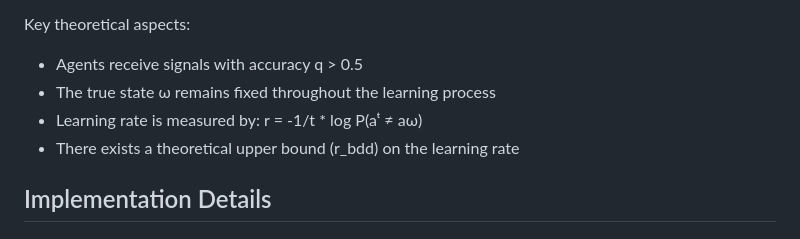
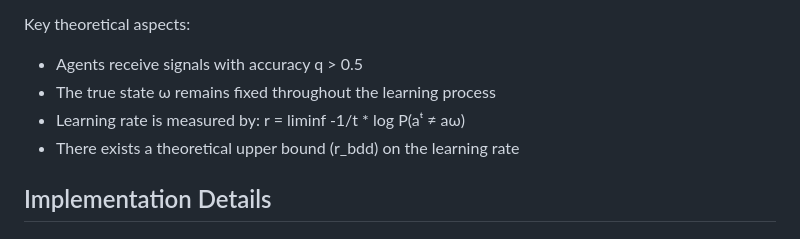
Before and after one commit to ecdogaroglu/social_learning_marl, a Markdown page: README.md, the part around the change. Rendered like a GitHub page.

Commit message:
Initial commit

```diff
--- a/README.md
+++ b/README.md
@@ -12,7 +12,7 @@ The model considers agents who must learn the true state of the world through:
 Key theoretical aspects:
 - Agents receive signals with accuracy q > 0.5
 - The true state ω remains fixed throughout the learning process
-- Learning rate is measured by: r = -1/t * log P(aᵗ ≠ aω)
+- Learning rate is measured by: r = liminf -1/t * log P(aᵗ ≠ aω)
 - There exists a theoretical upper bound (r_bdd) on the learning rate
 
 ## Implementation Details
```
